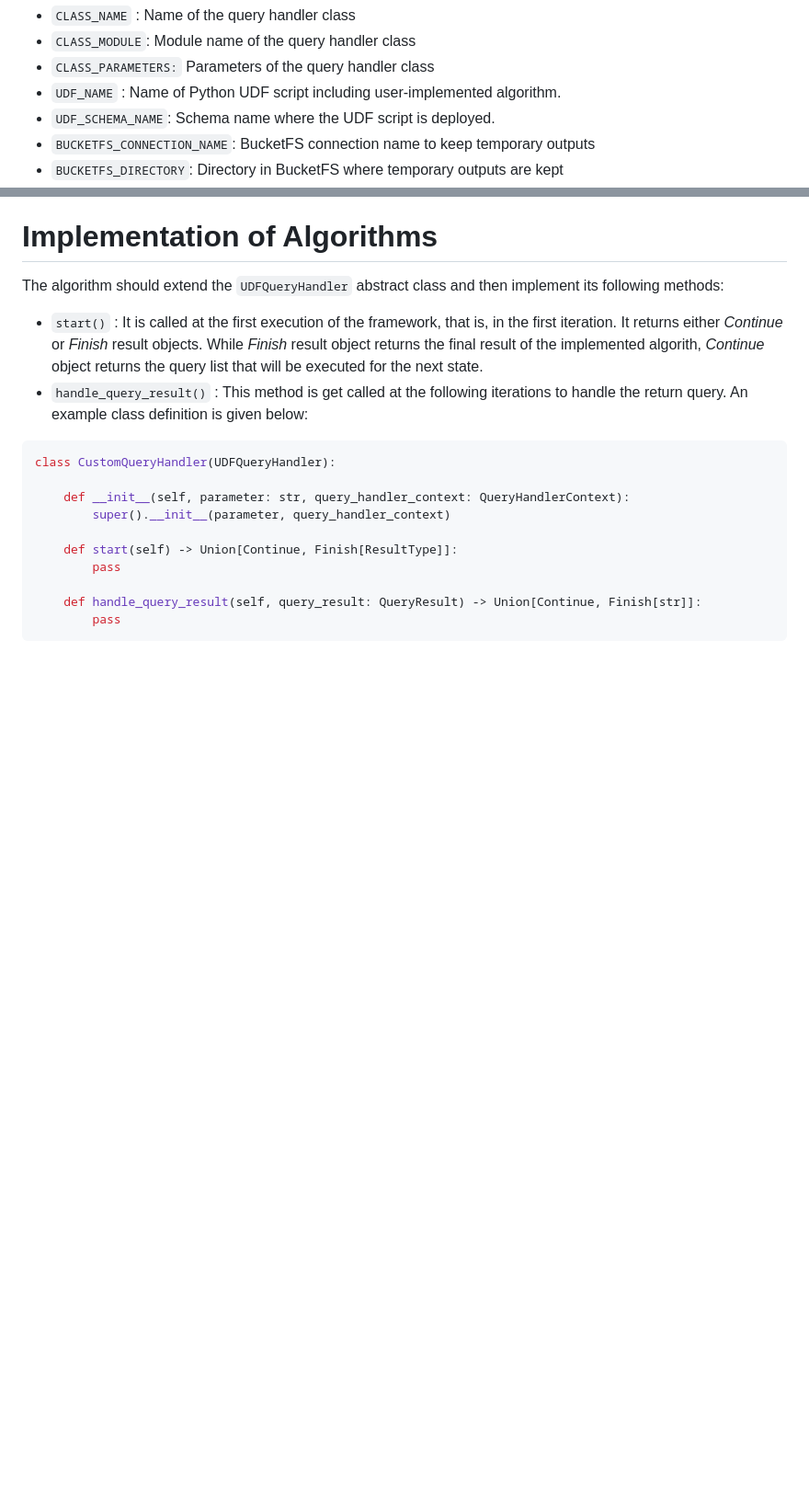
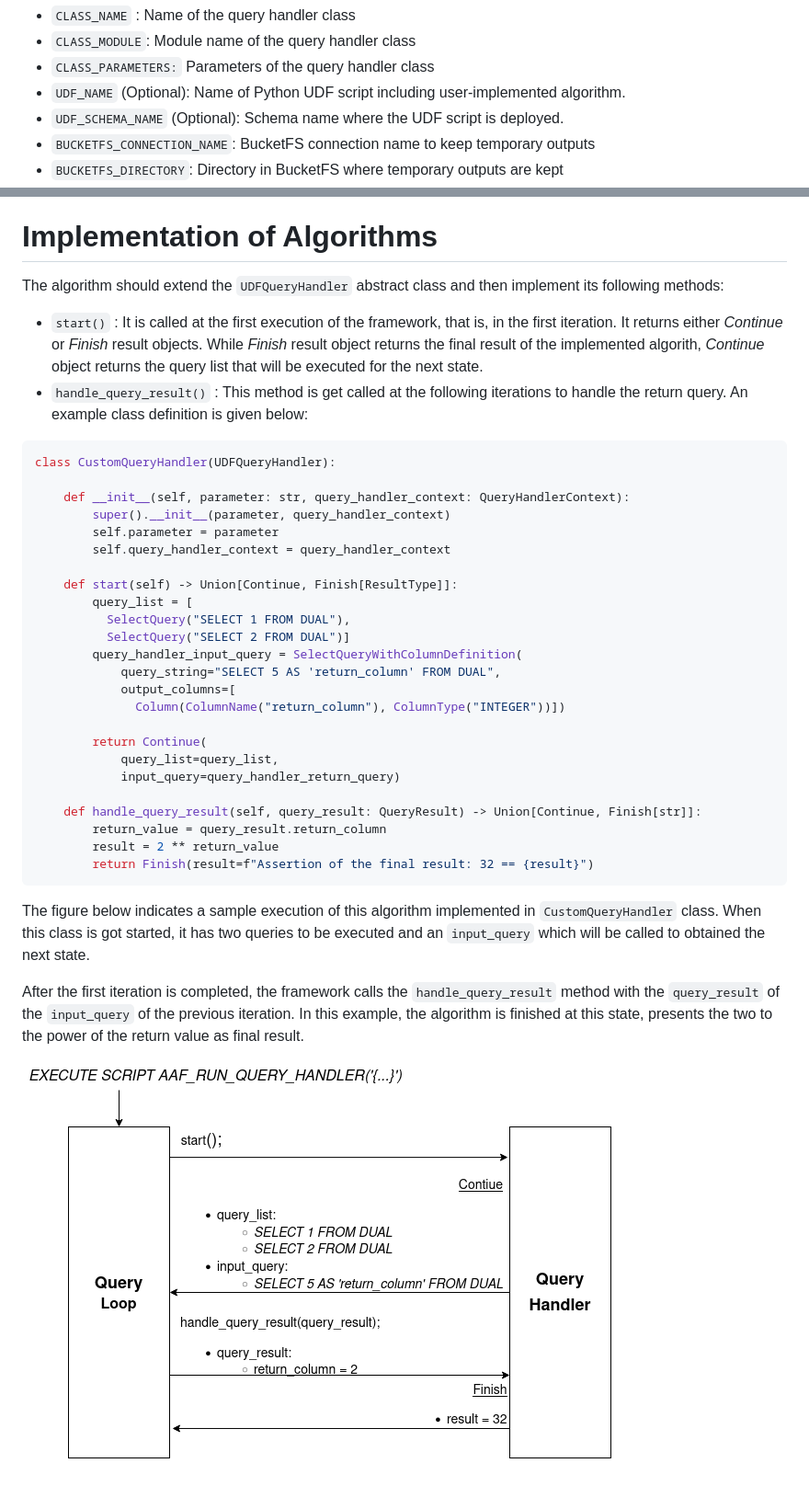
Before and after one commit to exasol/advanced-analytics-framework, a Markdown page: doc/user_guide/user_guide.md, 2 parts joined by grey strips. Shown at 92% size. Rendered like a GitHub page; pictures changed too: doc/images/sample_execution.png (added); blank space fills up the shorter version.

Commit message:
Added a sample execution figure and explanations

````diff
--- a/doc/user_guide/user_guide.md
+++ b/doc/user_guide/user_guide.md
@@ -115,8 +115,8 @@ Parameters
  - `CLASS_NAME` : Name of the query handler class
  - `CLASS_MODULE`: Module name of the query handler class
  - `CLASS_PARAMETERS:` Parameters of the query handler class
- - `UDF_NAME` : Name of Python UDF script including user-implemented algorithm.
- - `UDF_SCHEMA_NAME`: Schema name where the UDF script is deployed.
+ - `UDF_NAME` (Optional): Name of Python UDF script including user-implemented algorithm.
+ - `UDF_SCHEMA_NAME` (Optional): Schema name where the UDF script is deployed.
  - `BUCKETFS_CONNECTION_NAME`: BucketFS connection name to keep temporary outputs
  - `BUCKETFS_DIRECTORY`: Directory in BucketFS where temporary outputs are kept
 
@@ -138,10 +138,34 @@ class CustomQueryHandler(UDFQueryHandler):
 
     def __init__(self, parameter: str, query_handler_context: QueryHandlerContext):
         super().__init__(parameter, query_handler_context)
+        self.parameter = parameter
+        self.query_handler_context = query_handler_context
 
     def start(self) -> Union[Continue, Finish[ResultType]]:
-        pass
+        query_list = [
+          SelectQuery("SELECT 1 FROM DUAL"),
+          SelectQuery("SELECT 2 FROM DUAL")]
+        query_handler_input_query = SelectQueryWithColumnDefinition(
+            query_string="SELECT 5 AS 'return_column' FROM DUAL",
+            output_columns=[
+              Column(ColumnName("return_column"), ColumnType("INTEGER"))])
+
+        return Continue(
+            query_list=query_list,
+            input_query=query_handler_return_query)
 
     def handle_query_result(self, query_result: QueryResult) -> Union[Continue, Finish[str]]:
-        pass
+        return_value = query_result.return_column
+        result = 2 ** return_value
+        return Finish(result=f"Assertion of the final result: 32 == {result}")
 ```
+The figure below indicates a sample execution of this algorithm implemented in
+`CustomQueryHandler` class. When this class is got started, it has two queries
+to be executed and an `input_query` which will be called to obtained the next state.
+
+After the first iteration is completed, the framework calls the `handle_query_result`
+method with the `query_result` of the `input_query` of the previous iteration.
+In this example, the algorithm is finished at this state, presents the two to
+the power of the return value as final result.
+
+![Sample Execution](../images/sample_execution.png "Sample Execution")
````
Also changed, not shown: 1 other file.
